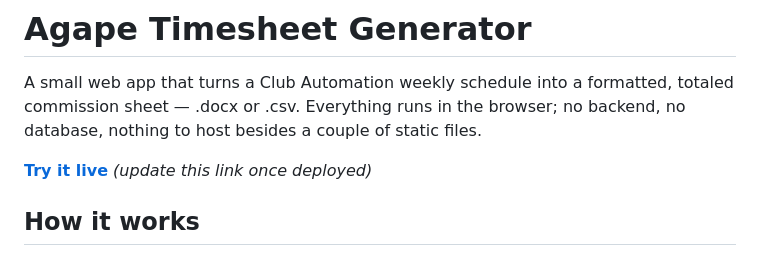
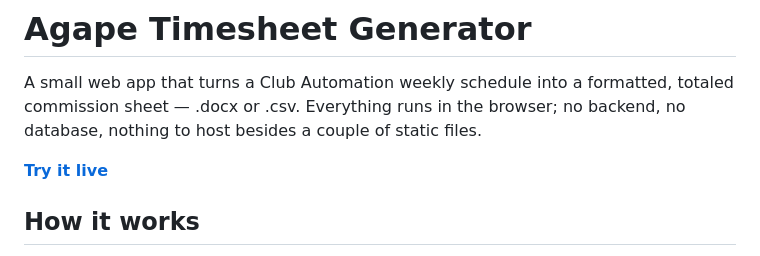
Before and after one commit to fvaldecan/agape-timesheet-generator, a Markdown page: README.md, the part around the change. GitHub-like rendering.

Commit message:
Point README's Try it live link at the deployed GitHub Pages site
Co-Authored-By: Claude Sonnet 5 <noreply@anthropic.com>

```diff
--- a/README.md
+++ b/README.md
@@ -5,7 +5,7 @@ formatted, totaled commission sheet — .docx or .csv. Everything runs in
 the browser; no backend, no database, nothing to host besides a couple of
 static files.
 
-**[Try it live](#)** _(update this link once deployed)_
+**[Try it live](https://fvaldecan.github.io/agape-timesheet-generator/)**
 
 ## How it works
 
```
